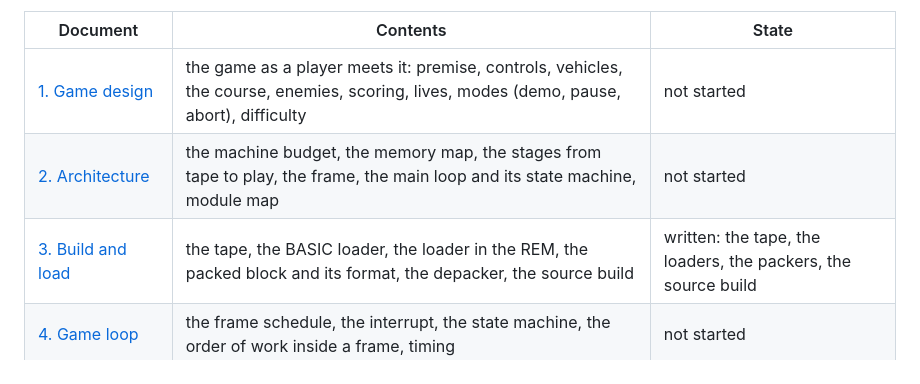
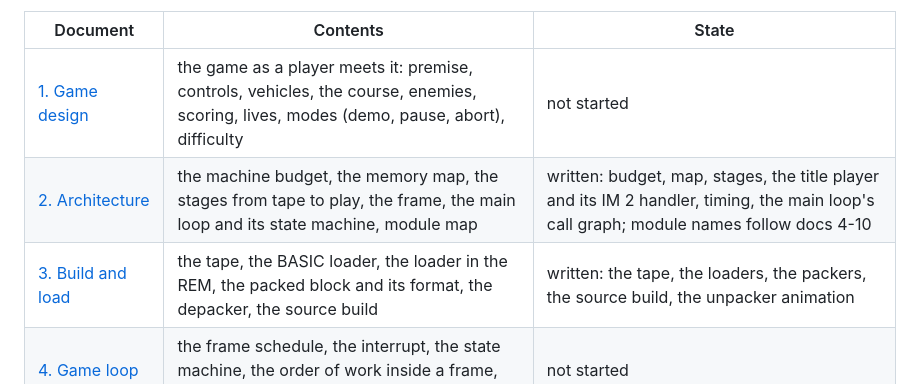
Before and after one commit to alfishe/unrealng-reverse-cases, a Markdown page: hate/docs/README.md, the part around the change. Rendered like a GitHub page.

```diff
--- a/hate/docs/README.md
+++ b/hate/docs/README.md
@@ -7,8 +7,8 @@ the emulator saw the game do (a recording, a counter, an experiment); the eviden
 | Document | Contents | State |
 | --- | --- | --- |
 | [1. Game design](01-game-design.md) | the game as a player meets it: premise, controls, vehicles, the course, enemies, scoring, lives, modes (demo, pause, abort), difficulty | not started |
-| [2. Architecture](02-architecture.md) | the machine budget, the memory map, the stages from tape to play, the frame, the main loop and its state machine, module map | not started |
-| [3. Build and load](03-build-and-load.md) | the tape, the BASIC loader, the loader in the REM, the packed block and its format, the depacker, the source build | written: the tape, the loaders, the packers, the source build |
+| [2. Architecture](02-architecture.md) | the machine budget, the memory map, the stages from tape to play, the frame, the main loop and its state machine, module map | written: budget, map, stages, the title player and its IM 2 handler, timing, the main loop's call graph; module names follow docs 4-10 |
+| [3. Build and load](03-build-and-load.md) | the tape, the BASIC loader, the loader in the REM, the packed block and its format, the depacker, the source build | written: the tape, the loaders, the packers, the source build, the unpacker animation |
 | [4. Game loop](04-game-loop.md) | the frame schedule, the interrupt, the state machine, the order of work inside a frame, timing | not started |
 | [5. Controls](05-controls.md) | the input devices the game reads: ports, decoding, the menu, any hidden keys | not started |
 | [6. Rendering](06-rendering.md) | the playfield and how it is drawn: buffers, the blitters, attributes, scrolling | not started |
```
Also changed, not shown: hate/WALKTHROUGH.md (+45 -0 lines), hate/docs/02-architecture.md (added, +288 -0 lines), hate/docs/03-build-and-load.md (+48 -0 lines), hate/docs/img/anim-loading-screen.gif (added), 3 other files.
